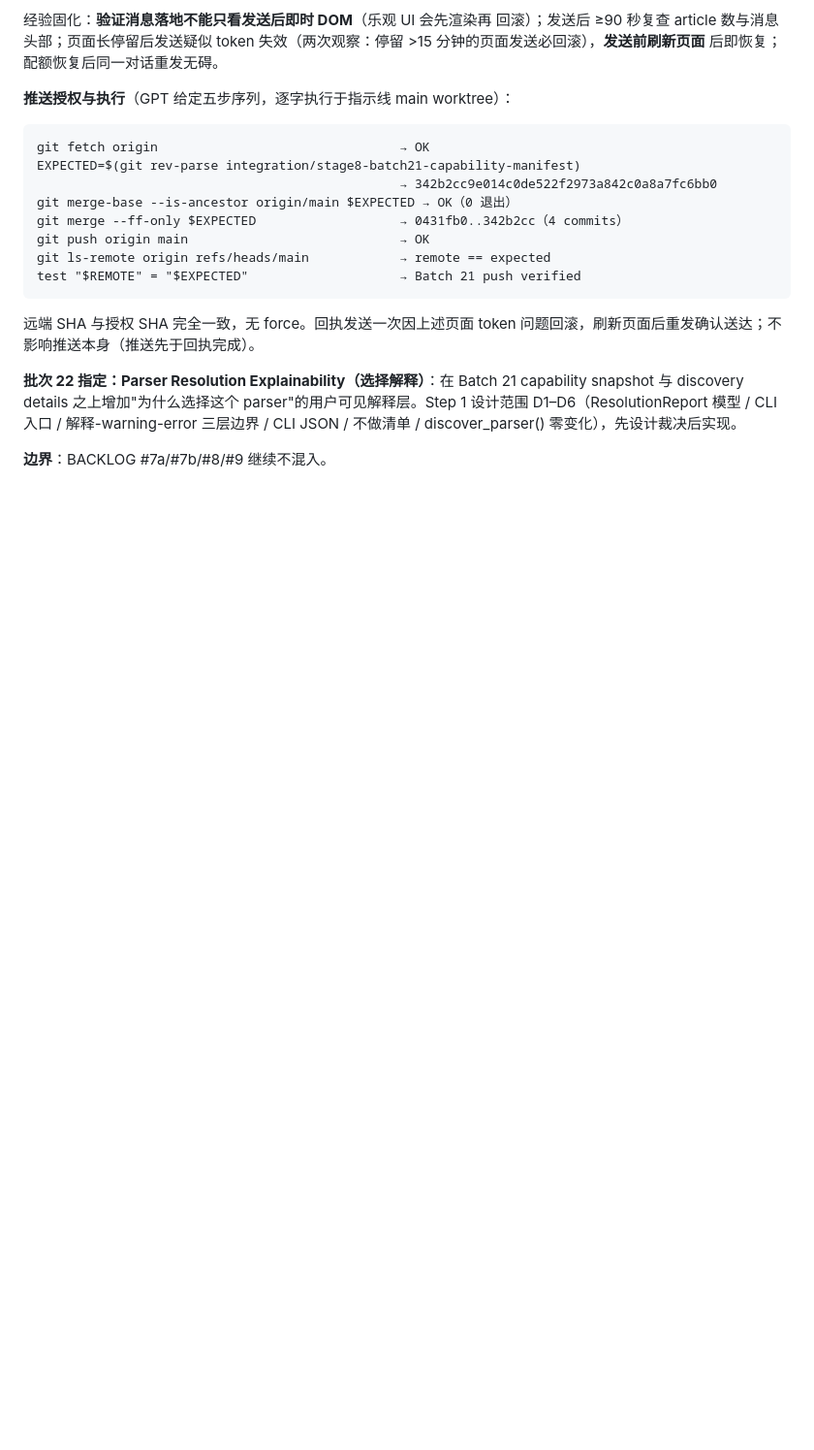
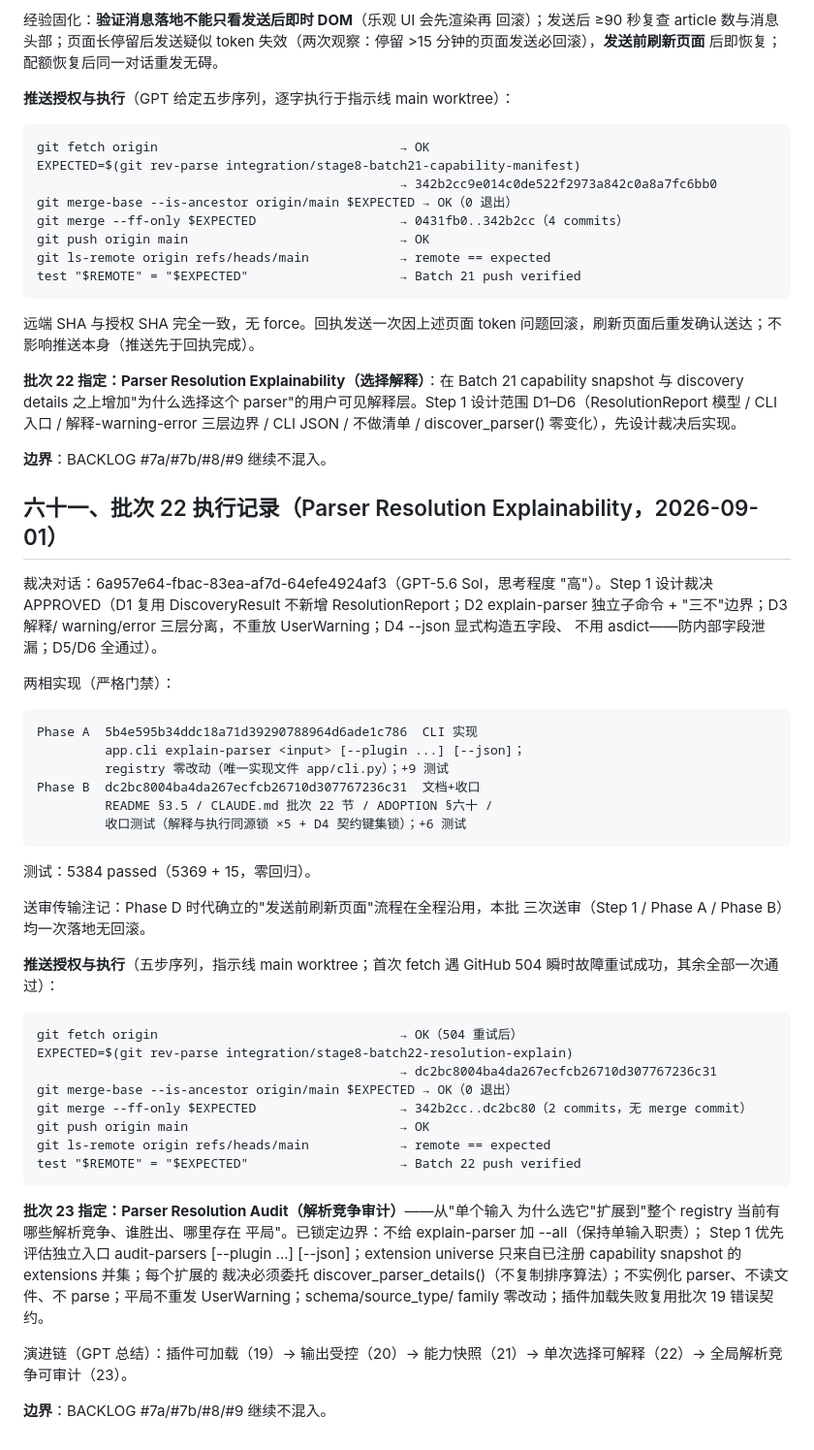
Before and after one commit to zzh18012/dachaung, a Markdown page: ADOPTION.md, the part around the change. Shown at 97% size. Drawn GitHub-style; blank space fills up the shorter version.

Commit message:
docs(adoption): record Stage-8-Batch-22-Closed ruling with push verification (Stage 8 batch 23 prep)

````diff
--- a/ADOPTION.md
+++ b/ADOPTION.md
@@ -2937,3 +2937,55 @@ CLI 入口 / 解释-warning-error 三层边界 / CLI JSON / 不做清单 /
 discover_parser() 零变化），先设计裁决后实现。
 
 **边界**：BACKLOG #7a/#7b/#8/#9 继续不混入。
+
+## 六十一、批次 22 执行记录（Parser Resolution Explainability，2026-09-01）
+
+裁决对话：6a957e64-fbac-83ea-af7d-64efe4924af3（GPT-5.6 Sol，思考程度
+"高"）。Step 1 设计裁决 APPROVED（D1 复用 DiscoveryResult 不新增
+ResolutionReport；D2 explain-parser 独立子命令 + "三不"边界；D3 解释/
+warning/error 三层分离，不重放 UserWarning；D4 --json 显式构造五字段、
+不用 asdict——防内部字段泄漏；D5/D6 全通过）。
+
+两相实现（严格门禁）：
+
+```text
+Phase A  5b4e595b34ddc18a71d39290788964d6ade1c786  CLI 实现
+         app.cli explain-parser <input> [--plugin ...] [--json]；
+         registry 零改动（唯一实现文件 app/cli.py）；+9 测试
+Phase B  dc2bc8004ba4da267ecfcb26710d307767236c31  文档+收口
+         README §3.5 / CLAUDE.md 批次 22 节 / ADOPTION §六十 /
+         收口测试（解释与执行同源锁 ×5 + D4 契约键集锁）；+6 测试
+```
+
+测试：5384 passed（5369 + 15，零回归）。
+
+送审传输注记：Phase D 时代确立的"发送前刷新页面"流程在全程沿用，本批
+三次送审（Step 1 / Phase A / Phase B）均一次落地无回滚。
+
+**推送授权与执行**（五步序列，指示线 main worktree；首次 fetch 遇
+GitHub 504 瞬时故障重试成功，其余全部一次通过）：
+
+```
+git fetch origin                                → OK（504 重试后）
+EXPECTED=$(git rev-parse integration/stage8-batch22-resolution-explain)
+                                                → dc2bc8004ba4da267ecfcb26710d307767236c31
+git merge-base --is-ancestor origin/main $EXPECTED → OK（0 退出）
+git merge --ff-only $EXPECTED                   → 342b2cc..dc2bc80（2 commits，无 merge commit）
+git push origin main                            → OK
+git ls-remote origin refs/heads/main            → remote == expected
+test "$REMOTE" = "$EXPECTED"                    → Batch 22 push verified
+```
+
+**批次 23 指定：Parser Resolution Audit（解析竞争审计）**——从"单个输入
+为什么选它"扩展到"整个 registry 当前有哪些解析竞争、谁胜出、哪里存在
+平局"。已锁定边界：不给 explain-parser 加 --all（保持单输入职责）；
+Step 1 优先评估独立入口 audit-parsers [--plugin ...] [--json]；extension
+universe 只来自已注册 capability snapshot 的 extensions 并集；每个扩展的
+裁决必须委托 discover_parser_details()（不复制排序算法）；不实例化
+parser、不读文件、不 parse；平局不重发 UserWarning；schema/source_type/
+family 零改动；插件加载失败复用批次 19 错误契约。
+
+演进链（GPT 总结）：插件可加载（19）→ 输出受控（20）→ 能力快照（21）→
+单次选择可解释（22）→ 全局解析竞争可审计（23）。
+
+**边界**：BACKLOG #7a/#7b/#8/#9 继续不混入。
````
